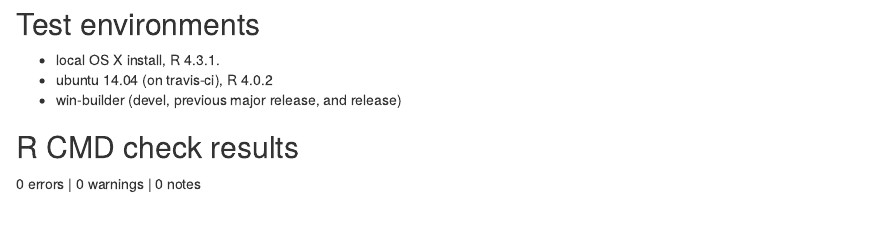
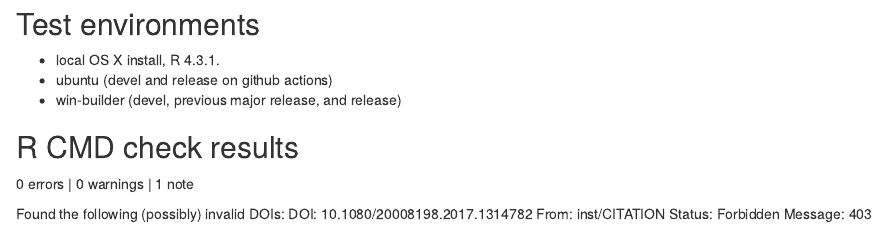
Before and after one commit to AngelosPsy/condir, an R Markdown document (cran-comments.Rmd): the page in a window 1100 px wide, from its top. Rendered offline with R 4.5, knitr and Pandoc, with nearby package versions.

Commit message:
Submit CRAN

```diff
--- a/cran-comments.Rmd
+++ b/cran-comments.Rmd
@@ -1,7 +1,13 @@
 ## Test environments
 * local OS X install, R 4.3.1.
-* ubuntu 14.04 (on travis-ci), R 4.0.2
+* ubuntu (devel and release on github actions)
 * win-builder (devel, previous major release, and release)
 
 ## R CMD check results
-0 errors | 0 warnings | 0 notes
+0 errors | 0 warnings | 1 note
+
+Found the following (possibly) invalid DOIs:
+  DOI: 10.1080/20008198.2017.1314782
+    From: inst/CITATION
+    Status: Forbidden
+    Message: 403
```
Also changed, not shown: 2 other files.
